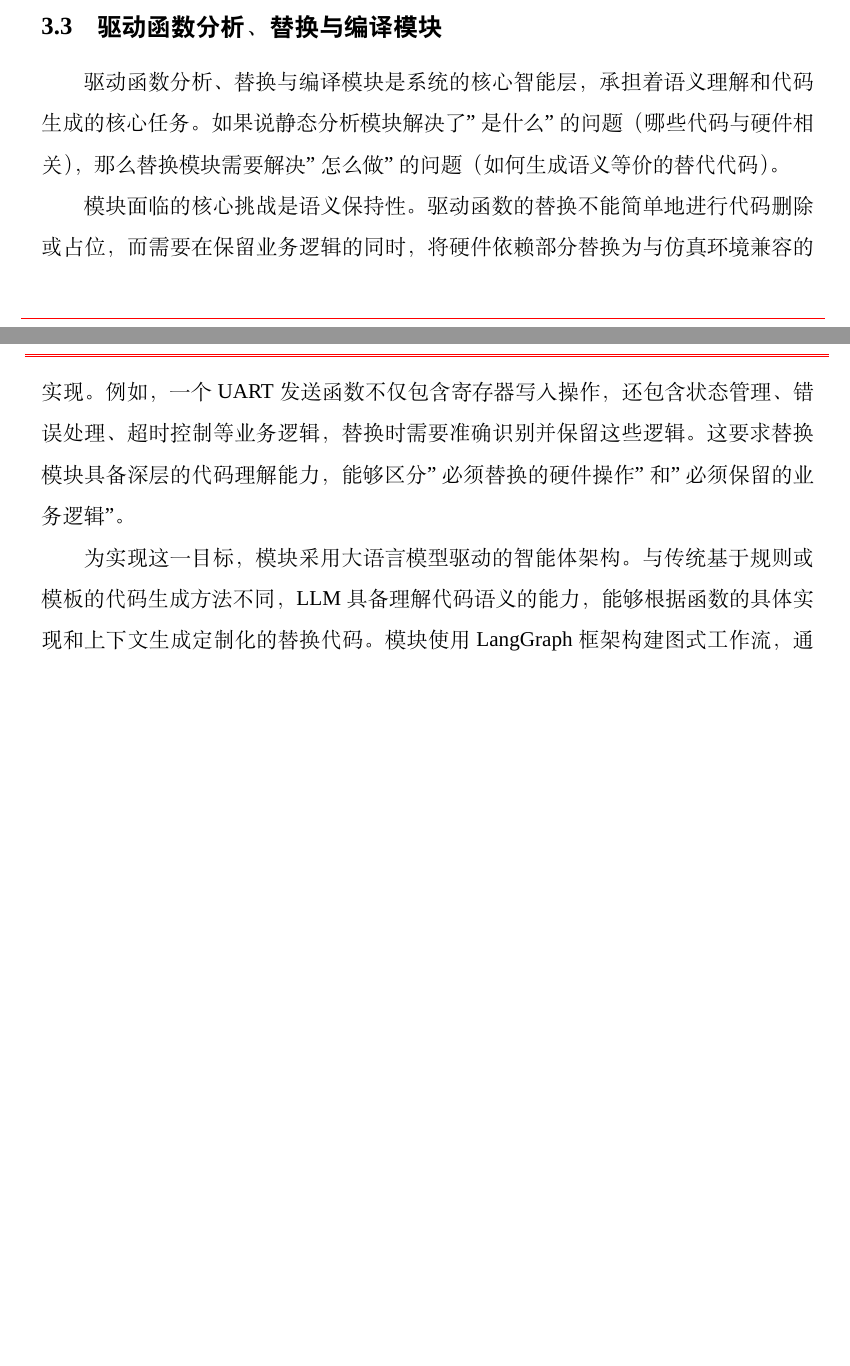
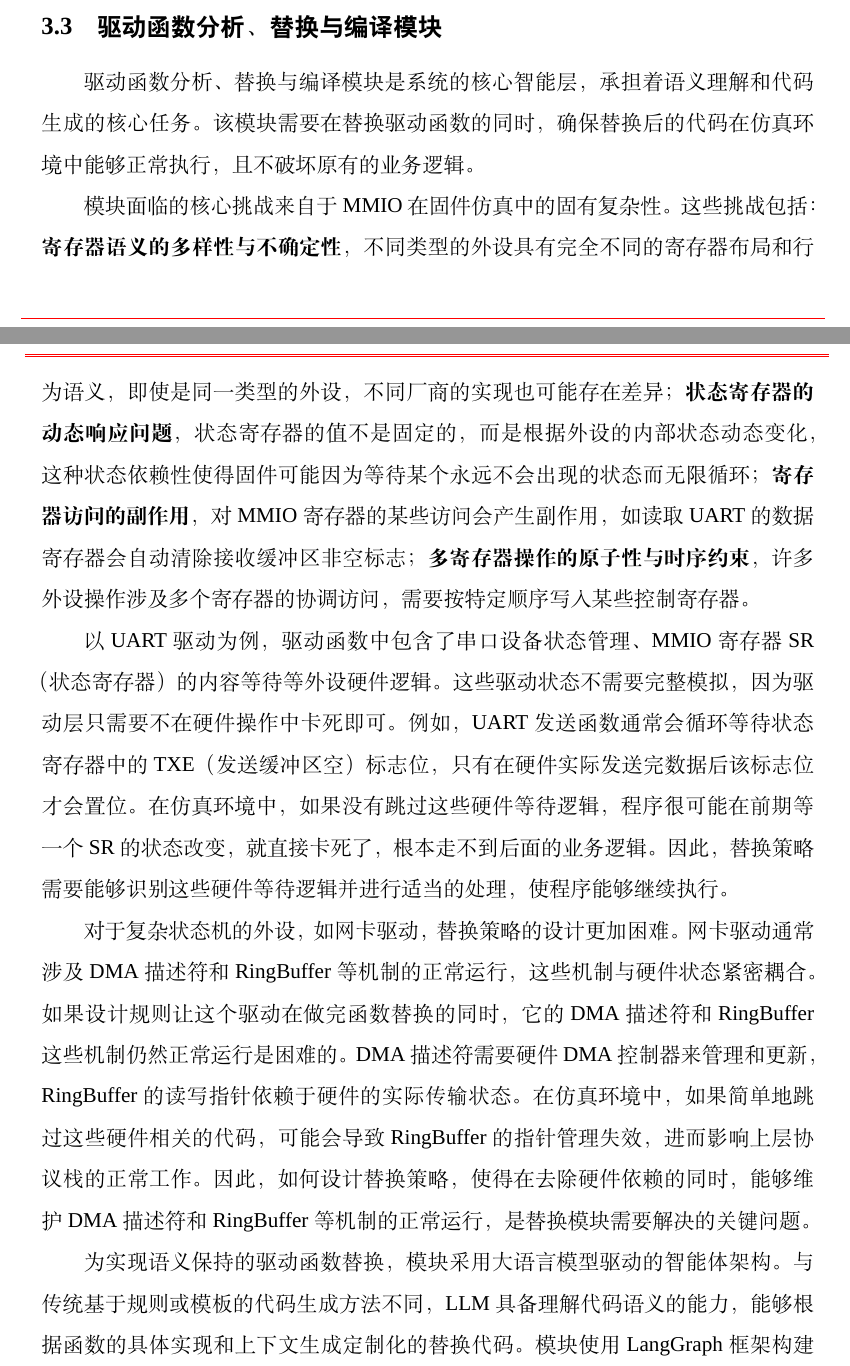
Before and after one commit to fireknight-hJ/my_thesis, a LaTeX thesis (main.tex, which reads body/chap03.tex): two parts of pages 41 and 42 of 106, joined at a grey line, cut so that both start at the same text, the shorter picture padded with empty space. Compiled offline with XeLaTeX; a missing font is replaced by an installed copy or a similar font; a LaTeX package or settings file that is missing is left out.

Commit message:
重写3.3节开头：删除不专业表述，添加2.1.2.3挑战内容，重构UART和网卡驱动例子

```diff
--- a/body/chap03.tex
+++ b/body/chap03.tex
@@ -365,11 +365,15 @@ class FunctionInfo:
 \section{驱动函数分析、替换与编译模块}
 \label{sec:builder}
 
-驱动函数分析、替换与编译模块是系统的核心智能层，承担着语义理解和代码生成的核心任务。如果说静态分析模块解决了"是什么"的问题（哪些代码与硬件相关），那么替换模块需要解决"怎么做"的问题（如何生成语义等价的替代代码）。
+驱动函数分析、替换与编译模块是系统的核心智能层，承担着语义理解和代码生成的核心任务。该模块需要在替换驱动函数的同时，确保替换后的代码在仿真环境中能够正常执行，且不破坏原有的业务逻辑。
 
-模块面临的核心挑战是语义保持性。驱动函数的替换不能简单地进行代码删除或占位，而需要在保留业务逻辑的同时，将硬件依赖部分替换为与仿真环境兼容的实现。例如，一个 UART 发送函数不仅包含寄存器写入操作，还包含状态管理、错误处理、超时控制等业务逻辑，替换时需要准确识别并保留这些逻辑。这要求替换模块具备深层的代码理解能力，能够区分"必须替换的硬件操作"和"必须保留的业务逻辑"。
+模块面临的核心挑战来自于 MMIO 在固件仿真中的固有复杂性。这些挑战包括：\textbf{寄存器语义的多样性与不确定性}，不同类型的外设具有完全不同的寄存器布局和行为语义，即使是同一类型的外设，不同厂商的实现也可能存在差异；\textbf{状态寄存器的动态响应问题}，状态寄存器的值不是固定的，而是根据外设的内部状态动态变化，这种状态依赖性使得固件可能因为等待某个永远不会出现的状态而无限循环；\textbf{寄存器访问的副作用}，对 MMIO 寄存器的某些访问会产生副作用，如读取 UART 的数据寄存器会自动清除接收缓冲区非空标志；\textbf{多寄存器操作的原子性与时序约束}，许多外设操作涉及多个寄存器的协调访问，需要按特定顺序写入某些控制寄存器。
 
-为实现这一目标，模块采用大语言模型驱动的智能体架构。与传统基于规则或模板的代码生成方法不同，LLM 具备理解代码语义的能力，能够根据函数的具体实现和上下文生成定制化的替换代码。模块使用 LangGraph 框架构建图式工作流，通过"推理-工具调用-结果汇总"的迭代过程，逐步完成函数分类、策略选择、代码生成和验证等工作。
+以 UART 驱动为例，驱动函数中包含了串口设备状态管理、MMIO 寄存器 SR（状态寄存器）的内容等待等外设硬件逻辑。这些驱动状态不需要完整模拟，因为驱动层只需要不在硬件操作中卡死即可。例如，UART 发送函数通常会循环等待状态寄存器中的 TXE（发送缓冲区空）标志位，只有在硬件实际发送完数据后该标志位才会置位。在仿真环境中，如果没有跳过这些硬件等待逻辑，程序很可能在前期等一个 SR 的状态改变，就直接卡死了，根本走不到后面的业务逻辑。因此，替换策略需要能够识别这些硬件等待逻辑并进行适当的处理，使程序能够继续执行。
+
+对于复杂状态机的外设，如网卡驱动，替换策略的设计更加困难。网卡驱动通常涉及 DMA 描述符和 RingBuffer 等机制的正常运行，这些机制与硬件状态紧密耦合。如果设计规则让这个驱动在做完函数替换的同时，它的 DMA 描述符和 RingBuffer 这些机制仍然正常运行是困难的。DMA 描述符需要硬件 DMA 控制器来管理和更新，RingBuffer 的读写指针依赖于硬件的实际传输状态。在仿真环境中，如果简单地跳过这些硬件相关的代码，可能会导致 RingBuffer 的指针管理失效，进而影响上层协议栈的正常工作。因此，如何设计替换策略，使得在去除硬件依赖的同时，能够维护 DMA 描述符和 RingBuffer 等机制的正常运行，是替换模块需要解决的关键问题。
+
+为实现语义保持的驱动函数替换，模块采用大语言模型驱动的智能体架构。与传统基于规则或模板的代码生成方法不同，LLM 具备理解代码语义的能力，能够根据函数的具体实现和上下文生成定制化的替换代码。模块使用 LangGraph 框架构建图式工作流，通过"推理-工具调用-结果汇总"的迭代过程，逐步完成函数分类、策略选择、代码生成和验证等工作。
 
 模块设计了四种替换策略（Skip、Strip、Redirect、Event），每种策略适用于特定类型的驱动函数。策略的选择不是硬编码的规则匹配，而是由 LLM 根据函数的语义特征自主决定。生成替换代码后，模块通过语法检查和语义规则检查（Rubric）进行质量验证，确保替换代码的可靠性。
 
```
Also changed, not shown: main.pdf, 3 other files.
